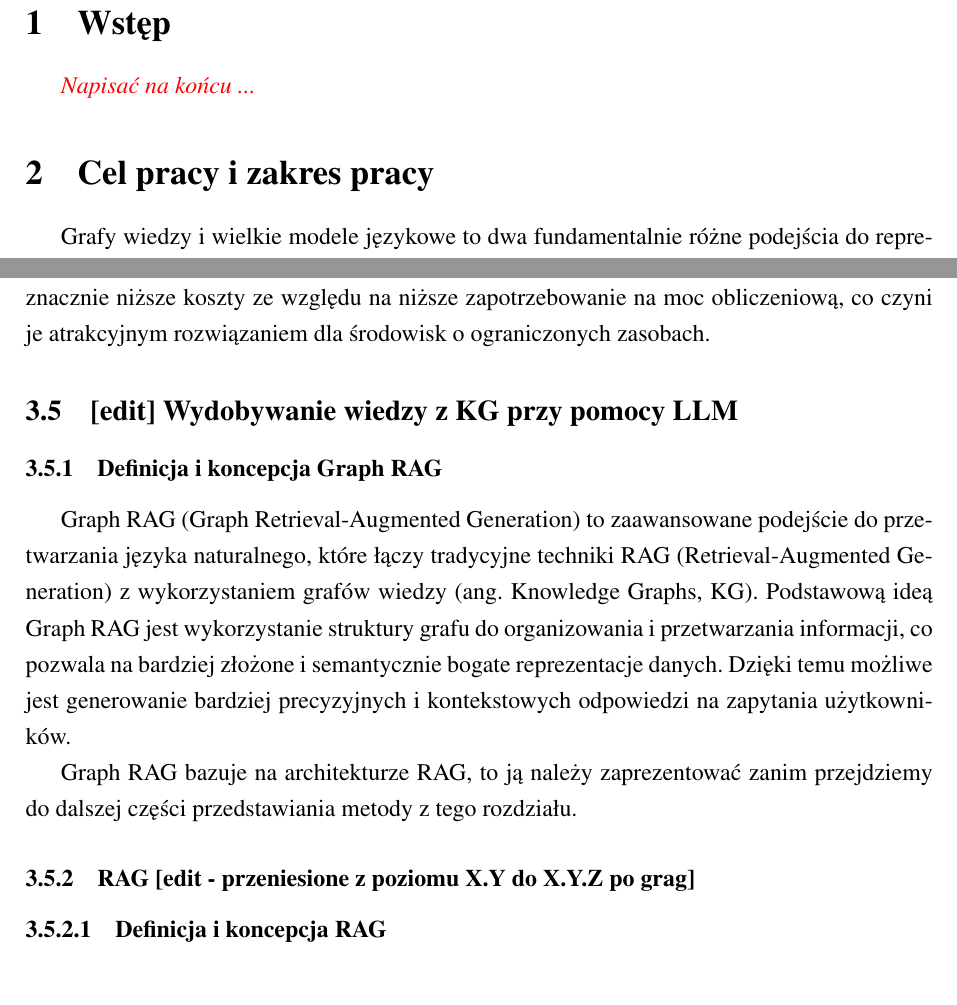
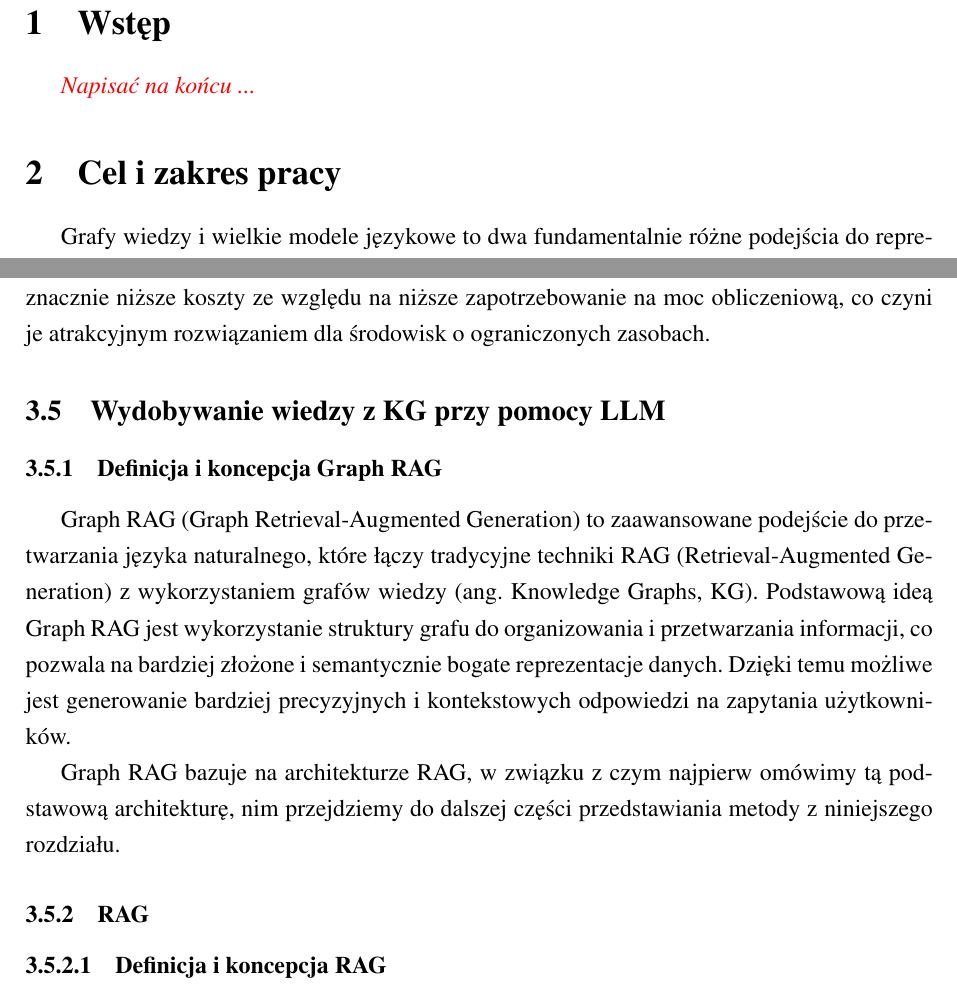
Before and after one commit to venCjin/M.Sc._AI, a LaTeX document (overleaf/main.tex): two parts of pages 4 and 20 of 54, joined at a grey line, cut so that both start at the same text. Compiled offline with pdfLaTeX.

Commit message:
wip - zmiany w części teoretycznej 31.10.2025

```diff
--- a/overleaf/main.tex
+++ b/overleaf/main.tex
@@ -234,7 +234,7 @@ deletekeywords={id, type},
 \section{Wstęp}
 \textcolor{red}{\textit{Napisać na końcu ...}}
 
-\section{Cel pracy i zakres pracy}
+\section{Cel i zakres pracy}
 Grafy wiedzy i wielkie modele językowe to dwa fundamentalnie różne podejścia do reprezentacji i przetwarzania wiedzy. Grafy wiedzy oferują strukturalne i semantyczne ramy umożliwiające precyzyjne wyszukiwanie informacji oraz logikę wnioskowania. Wielkie modele językowe potrafią generować oraz interpretować tekst w sposób zbliżony do ludzkiego, co czyni je niezwykle potężnymi narzędziami w kontekście zadań związanych z przetwarzaniem języka naturalnego. Integracja grafów wiedzy z wielkimi modelami językowymi umożliwia tworzenie systemów, które mogą korzystać z najlepszych cech obu technologii: strukturalnej przejrzystości i dokładności grafów wiedzy oraz elastyczności i kreatywności modeli językowych. Celem pracy jest przedstawienie i przetestowanie różnych możliwości wykorzystania grafów wiedzy w połączeniu z wielkimi modelami językowymi. Praca skupi się na analizie, jak te dwa podejścia mogą wzajemnie się uzupełniać, a także na identyfikacji konkretnych scenariuszy aplikacyjnych, w których ich integracja jest szczególnie korzystna.
 
 %%% Część teoretyczna
@@ -484,17 +484,15 @@ Alternatywą dla podejść opartych na LLM jest metoda LightKGG \cite{kg:extract
 Podejście LightKGG pokazuje, że nawet małe modele językowe, wspierane przez analizę topologii grafu, mogą osiągać wyniki porównywalne z LLM w zadaniach o wysokim poziomie ustrukturyzowania danych wejściowych i tam, gdzie kontekst można zakotwiczyć topologicznie w grafie, bez potrzeby głębokiego rozumowania lingwistycznego.
 Podejście to generuje znacznie niższe koszty ze względu na niższe zapotrzebowanie na moc obliczeniową, co czyni je atrakcyjnym rozwiązaniem dla środowisk o ograniczonych zasobach.
 
-\subsection{[edit] Wydobywanie wiedzy z KG przy pomocy LLM}
-
-
+\subsection{Wydobywanie wiedzy z KG przy pomocy LLM}
 
 \subsubsection{Definicja i koncepcja Graph RAG}
 
 Graph RAG (Graph Retrieval-Augmented Generation) to zaawansowane podejście do przetwarzania języka naturalnego, które łączy tradycyjne techniki RAG (Retrieval-Augmented Generation) z wykorzystaniem grafów wiedzy (ang. Knowledge Graphs, KG). Podstawową ideą Graph RAG jest wykorzystanie struktury grafu do organizowania i przetwarzania informacji, co pozwala na bardziej złożone i semantycznie bogate reprezentacje danych. Dzięki temu możliwe jest generowanie bardziej precyzyjnych i kontekstowych odpowiedzi na zapytania użytkowników.
 
-Graph RAG bazuje na architekturze RAG, to ją należy zaprezentować zanim przejdziemy do dalszej części przedstawiania metody z tego rozdziału.
+Graph RAG bazuje na architekturze RAG, w związku z czym najpierw omówimy tą podstawową architekturę, nim przejdziemy do dalszej części przedstawiania metody z niniejszego rozdziału.
 
-\subsubsection{RAG [edit - przeniesione z poziomu X.Y do X.Y.Z po grag]}
+\subsubsection{RAG}
 
 \subsubsubsection{Definicja i koncepcja RAG}
 
```
Also changed, not shown: overleaf/main.tex (1 more changed lines).
